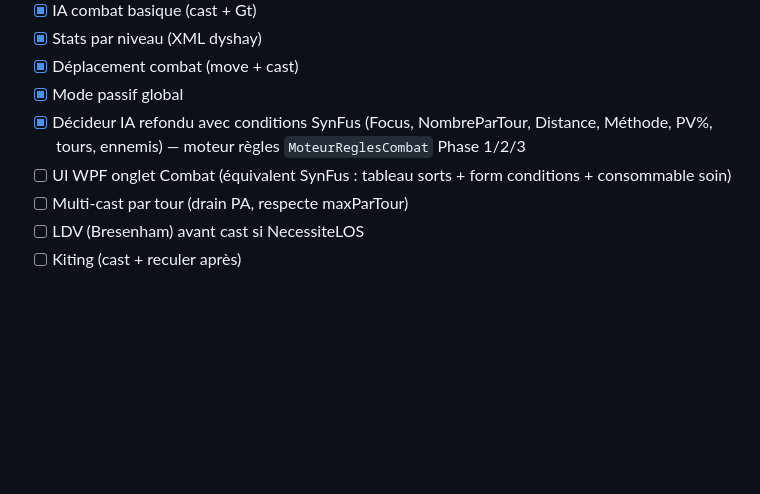
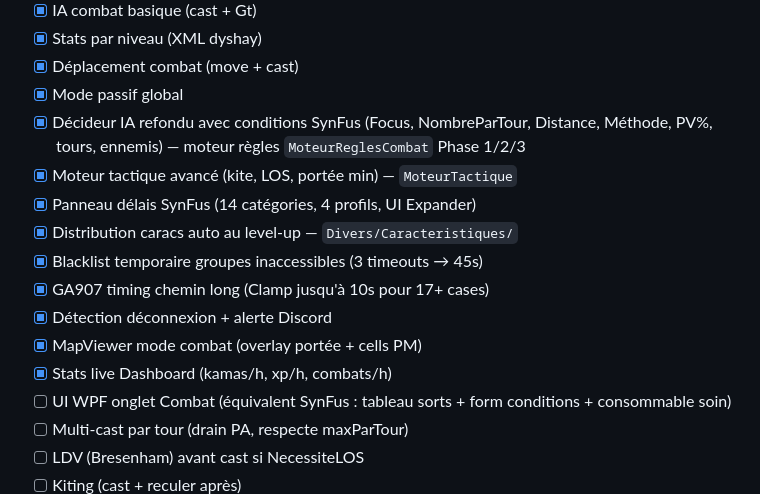
Before and after one commit to LLuuffyy/Bot-dofus, a Markdown page: CLAUDE.md, the part around the change. Drawn GitHub-style; blank space fills up the shorter version.

```diff
--- a/CLAUDE.md
+++ b/CLAUDE.md
@@ -316,6 +316,14 @@ dotnet build BotDofus.Wpf/BotDofus.Wpf.csproj -c Debug --nologo -v minimal
 - [x] Déplacement combat (move + cast)
 - [x] Mode passif global
 - [x] Décideur IA refondu avec conditions SynFus (Focus, NombreParTour, Distance, Méthode, PV%, tours, ennemis) — moteur règles `MoteurReglesCombat` Phase 1/2/3
+- [x] Moteur tactique avancé (kite, LOS, portée min) — `MoteurTactique`
+- [x] Panneau délais SynFus (14 catégories, 4 profils, UI Expander)
+- [x] Distribution caracs auto au level-up — `Divers/Caracteristiques/`
+- [x] Blacklist temporaire groupes inaccessibles (3 timeouts → 45s)
+- [x] GA907 timing chemin long (Clamp jusqu'à 10s pour 17+ cases)
+- [x] Détection déconnexion + alerte Discord
+- [x] MapViewer mode combat (overlay portée + cells PM)
+- [x] Stats live Dashboard (kamas/h, xp/h, combats/h)
 - [ ] UI WPF onglet Combat (équivalent SynFus : tableau sorts + form conditions + consommable soin)
 - [ ] Multi-cast par tour (drain PA, respecte maxParTour)
 - [ ] LDV (Bresenham) avant cast si NecessiteLOS
```
Also changed, not shown: docs/FEATURES.md (added, +120 -0 lines).
